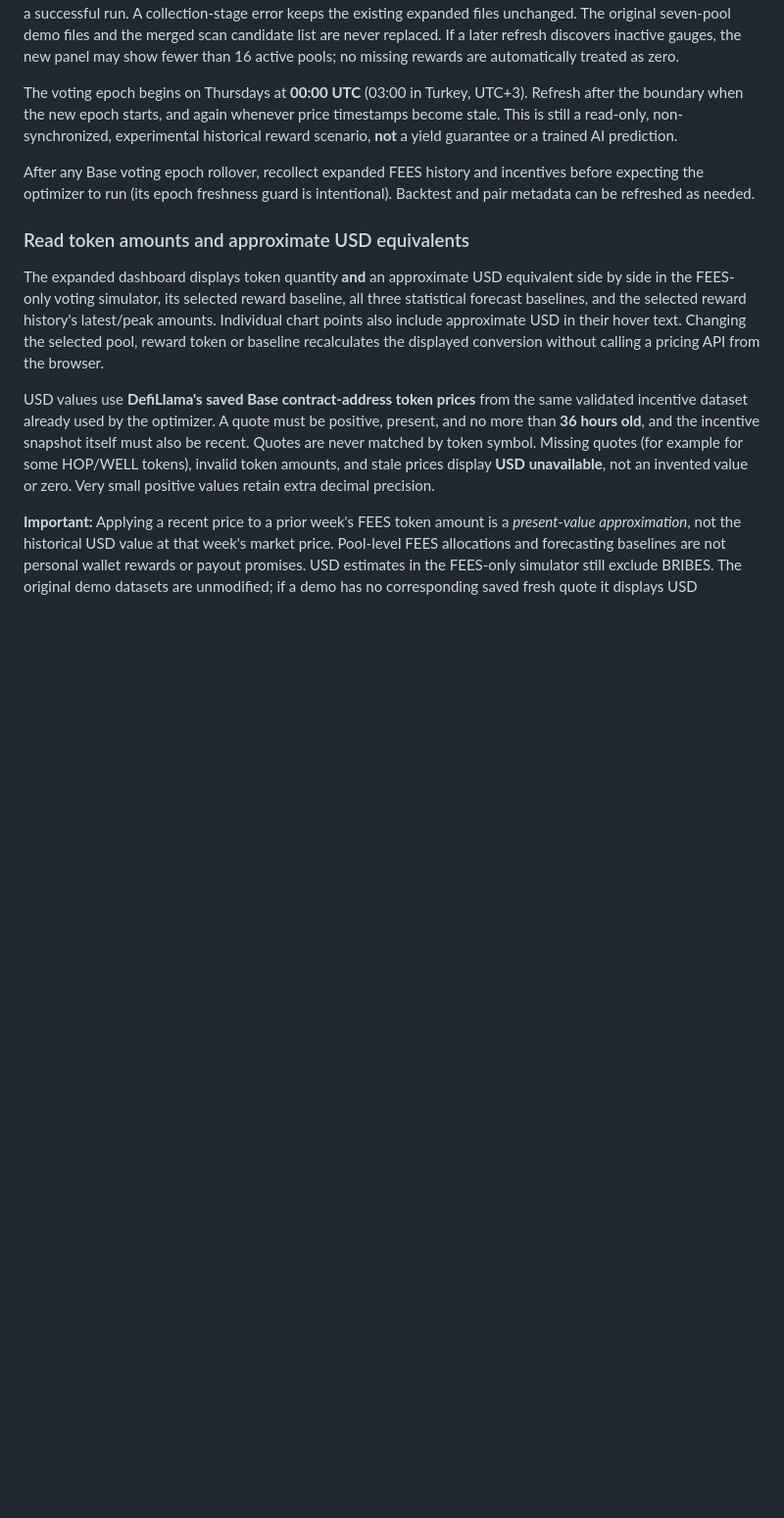
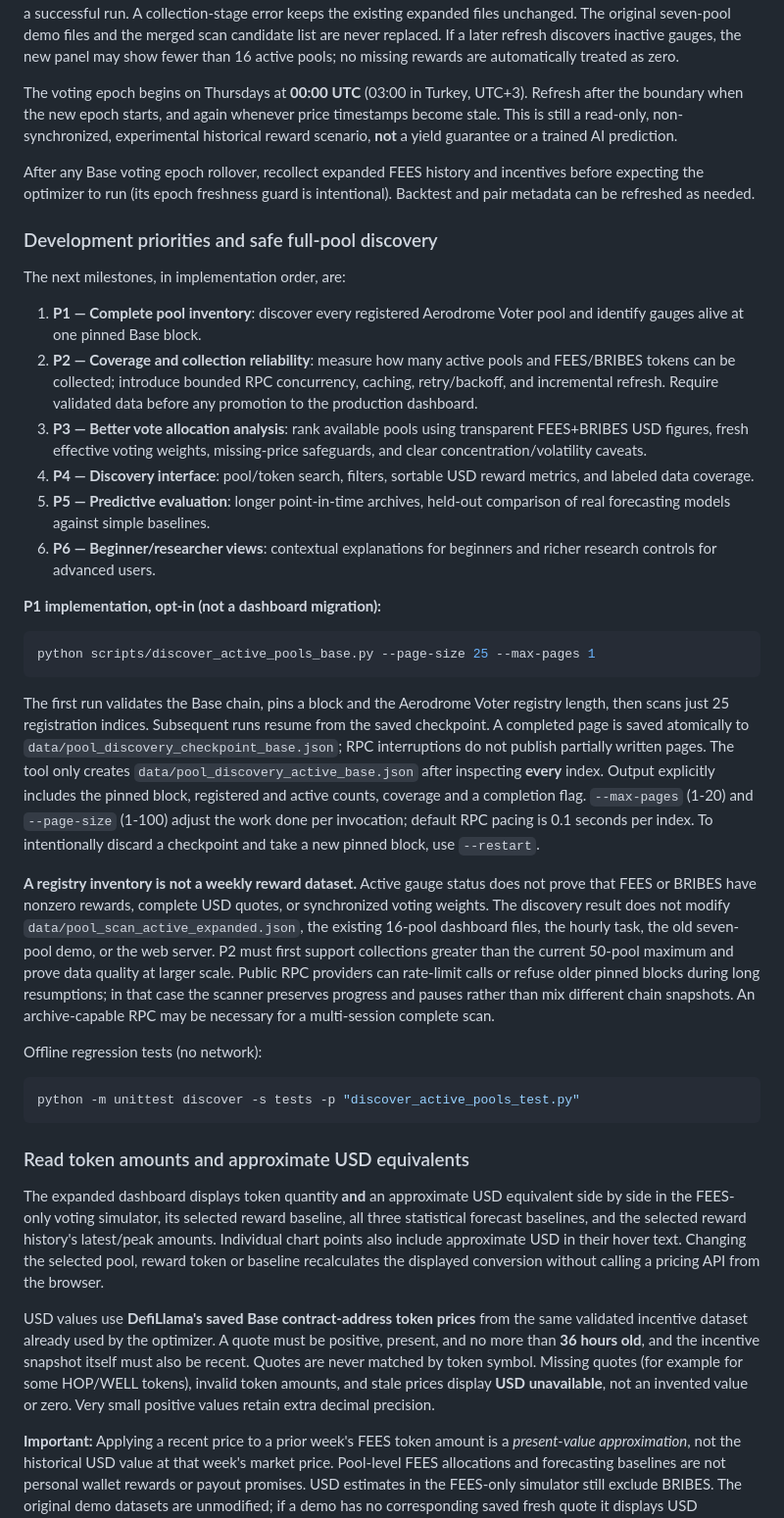
Before and after one commit to eser07/aeropredict-ai, a Markdown page: README.md, the part around the change. Shown at 98% size. GitHub-like rendering; blank space fills up the shorter version.

Commit message:
Document prioritized roadmap and non-disruptive resumable all-pool discovery

````diff
--- a/README.md
+++ b/README.md
@@ -202,6 +202,61 @@ incentives before expecting the optimizer to run (its epoch freshness
 guard is intentional). Backtest and pair metadata can be refreshed as needed.
 
 
+### Development priorities and safe full-pool discovery
+
+The next milestones, in implementation order, are:
+
+1. **P1 — Complete pool inventory**: discover every registered Aerodrome
+   Voter pool and identify gauges alive at one pinned Base block.
+2. **P2 — Coverage and collection reliability**: measure how many active
+   pools and FEES/BRIBES tokens can be collected; introduce bounded RPC
+   concurrency, caching, retry/backoff, and incremental refresh. Require
+   validated data before any promotion to the production dashboard.
+3. **P3 — Better vote allocation analysis**: rank available pools using
+   transparent FEES+BRIBES USD figures, fresh effective voting weights,
+   missing-price safeguards, and clear concentration/volatility caveats.
+4. **P4 — Discovery interface**: pool/token search, filters, sortable USD
+   reward metrics, and labeled data coverage.
+5. **P5 — Predictive evaluation**: longer point-in-time archives, held-out
+   comparison of real forecasting models against simple baselines.
+6. **P6 — Beginner/researcher views**: contextual explanations for beginners
+   and richer research controls for advanced users.
+
+**P1 implementation, opt-in (not a dashboard migration):**
+
+```bash
+python scripts/discover_active_pools_base.py --page-size 25 --max-pages 1
+```
+
+The first run validates the Base chain, pins a block and the Aerodrome Voter
+registry length, then scans just 25 registration indices. Subsequent runs
+resume from the saved checkpoint. A completed page is saved atomically to
+`data/pool_discovery_checkpoint_base.json`; RPC interruptions do not publish
+partially written pages. The tool only creates
+`data/pool_discovery_active_base.json` after inspecting **every** index.
+Output explicitly includes the pinned block, registered and active counts,
+coverage and a completion flag. `--max-pages` (1-20) and `--page-size`
+(1-100) adjust the work done per invocation; default RPC pacing is
+0.1 seconds per index. To intentionally discard a checkpoint and take a
+new pinned block, use `--restart`.
+
+**A registry inventory is not a weekly reward dataset.** Active gauge status
+does not prove that FEES or BRIBES have nonzero rewards, complete USD quotes,
+or synchronized voting weights. The discovery result does not modify
+`data/pool_scan_active_expanded.json`, the existing 16-pool dashboard files,
+the hourly task, the old seven-pool demo, or the web server. P2 must first
+support collections greater than the current 50-pool maximum and prove data
+quality at larger scale. Public RPC providers can rate-limit calls or refuse
+older pinned blocks during long resumptions; in that case the scanner
+preserves progress and pauses rather than mix different chain snapshots.
+An archive-capable RPC may be necessary for a multi-session complete scan.
+
+Offline regression tests (no network):
+
+```bash
+python -m unittest discover -s tests -p "discover_active_pools_test.py"
+```
+
 ### Read token amounts and approximate USD equivalents
 
 The expanded dashboard displays token quantity **and** an approximate USD
````
